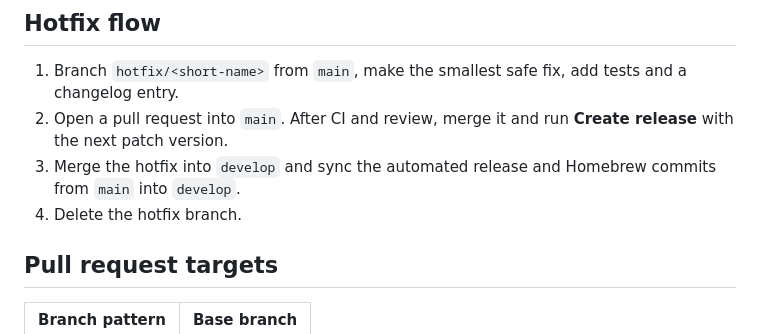
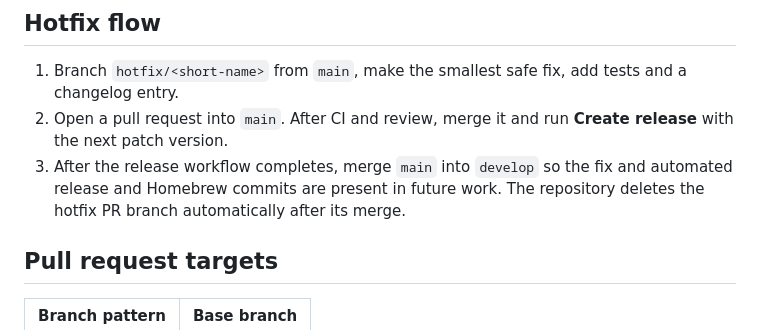
Before and after one commit to mrcsxsiq/avd-studio, a Markdown page: GITFLOW.md, the part around the change. Drawn GitHub-style.

Commit message:
docs: clarify hotfix sync after branch cleanup

```diff
--- a/GITFLOW.md
+++ b/GITFLOW.md
@@ -44,8 +44,8 @@ See [docs/RELEASING.md](docs/RELEASING.md) for release checks and assets.
 1. Branch `hotfix/<short-name>` from `main`, make the smallest safe fix, add tests and a changelog entry.
 2. Open a pull request into `main`. After CI and review, merge it and run **Create release** with the next patch
    version.
-3. Merge the hotfix into `develop` and sync the automated release and Homebrew commits from `main` into `develop`.
-4. Delete the hotfix branch.
+3. After the release workflow completes, merge `main` into `develop` so the fix and automated release and Homebrew
+   commits are present in future work. The repository deletes the hotfix PR branch automatically after its merge.
 
 ## Pull request targets
 
```
